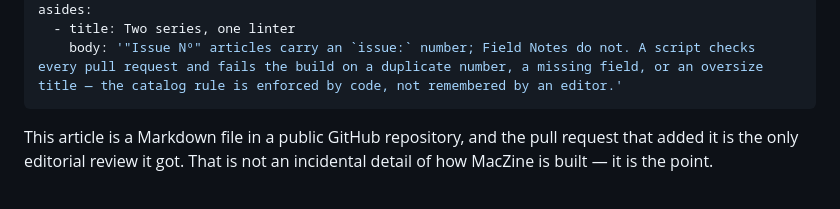
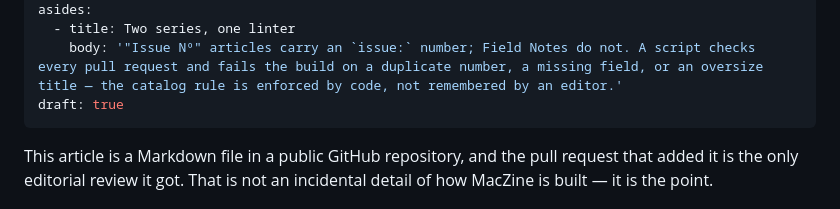
Before and after one commit to MacTech-Solutions-LLC/maczine, a Markdown page: articles/why-maczine-publishes-from-git/index.md, the part around the change. GitHub-like rendering.

Commit message:
chore: hide why-maczine-publishes-from-git (Press Room)

```diff
--- a/articles/why-maczine-publishes-from-git/index.md
+++ b/articles/why-maczine-publishes-from-git/index.md
@@ -11,6 +11,7 @@ kicker: Field Notes · How We Publish
 asides:
   - title: Two series, one linter
     body: '"Issue Nº" articles carry an `issue:` number; Field Notes do not. A script checks every pull request and fails the build on a duplicate number, a missing field, or an oversize title — the catalog rule is enforced by code, not remembered by an editor.'
+draft: true
 ---
 
 This article is a Markdown file in a public GitHub repository, and the
```
